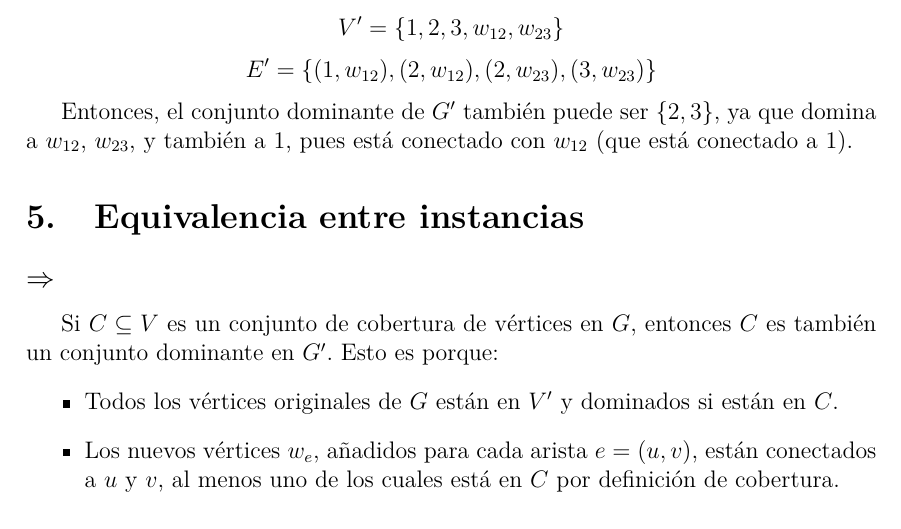
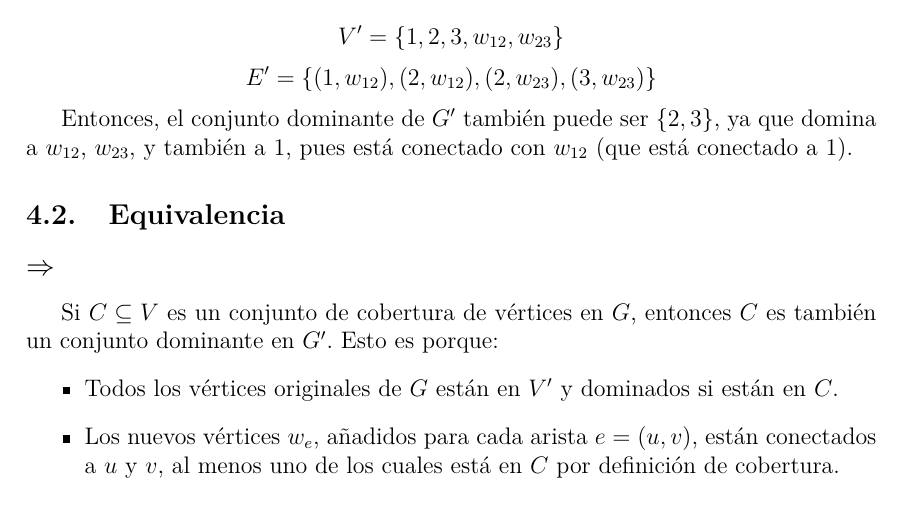
Before and after one commit to jalcausa/Algoritmia-y-Complejidad, a LaTeX document (Ejercicio-NPC/Ejercicio-32/memoria_ejercicio_24.tex): part of page 4 of 5, cut so that both start at the same text. Compiled offline with pdfLaTeX.

```diff
--- a/Ejercicio-NPC/Ejercicio-32/memoria_ejercicio_24.tex
+++ b/Ejercicio-NPC/Ejercicio-32/memoria_ejercicio_24.tex
@@ -107,7 +107,7 @@
 
 Entonces, el conjunto dominante de \( G' \) también puede ser \( \{2,3\} \), ya que domina a \( w_{12} \), \( w_{23} \), y también a \( 1 \), pues está conectado con \( w_{12} \) (que está conectado a \( 1 \)).
 
-\section{Equivalencia entre instancias}
+\subsection{Equivalencia}
 \subsection*{\( \Rightarrow \)}
 Si \( C \subseteq V \) es un conjunto de cobertura de vértices en \( G \), entonces \( C \) es también un conjunto dominante en \( G' \). Esto es porque:
 \begin{itemize}
```
Also changed, not shown: Ejercicio-NPC/Ejercicio-32/memoria_ejercicio_24.pdf, 10 other files.
